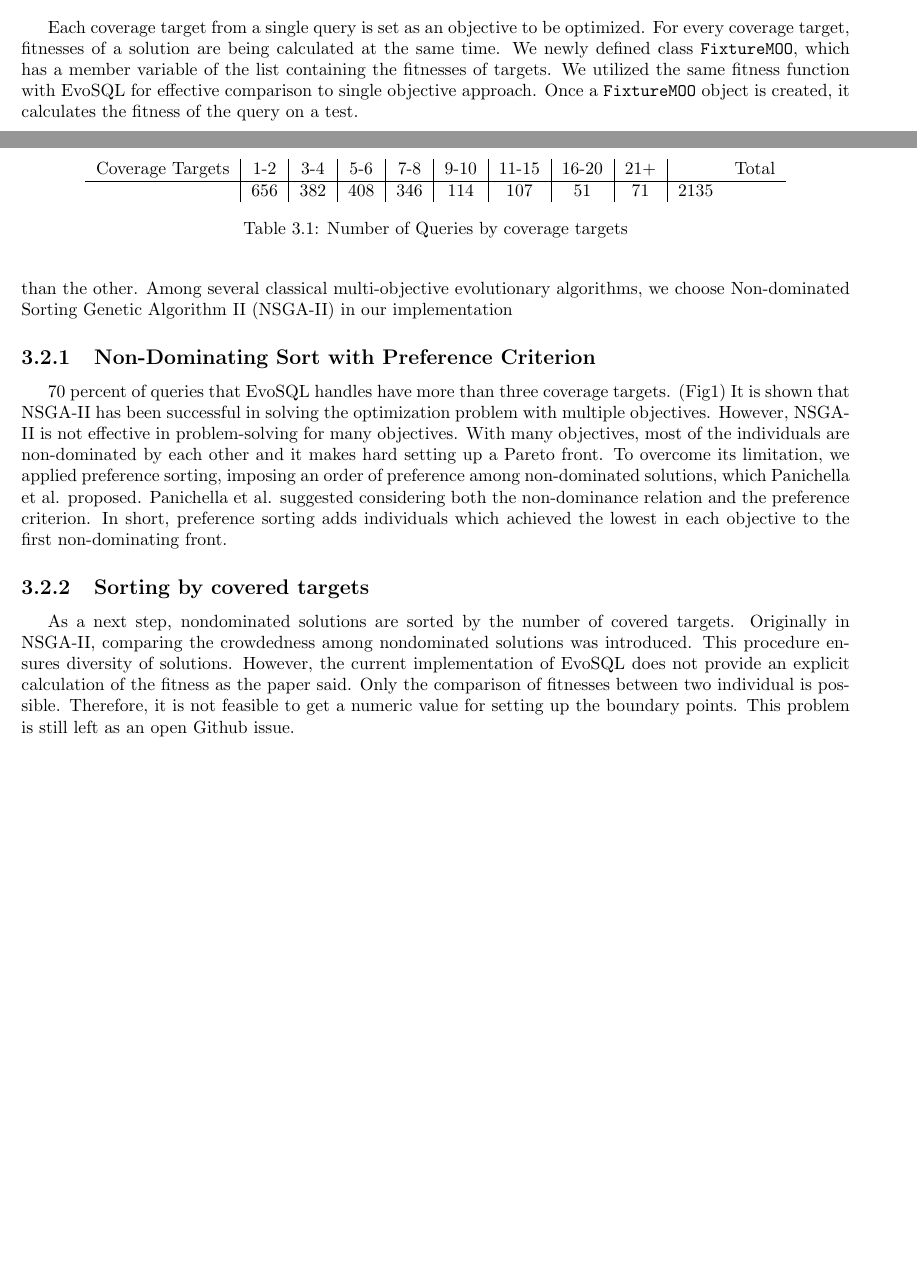
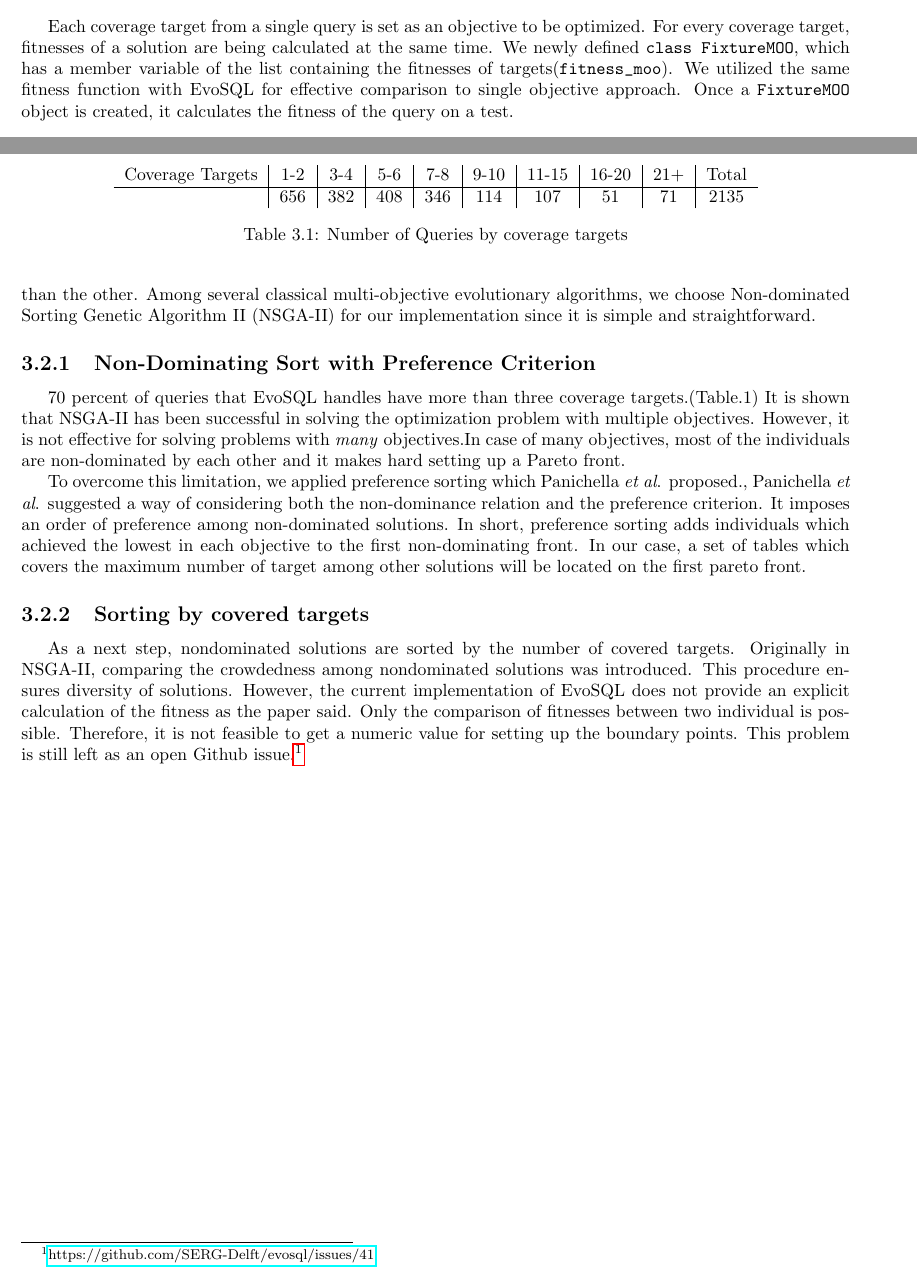
Before and after one commit to SuperN1ck/aise_project, a LaTeX document (final_report/final_report.tex, which reads final_report/methodology.tex): two parts of pages 4 and 5 of 11, joined at a grey line, cut so that both start at the same text, the shorter picture padded with empty space. Compiled offline with pdfLaTeX.

Commit message:
[Methodology] Minor changes

```diff
--- a/final_report/final_report.tex
+++ b/final_report/final_report.tex
@@ -16,6 +16,8 @@
 \usepackage{listings}
 \usepackage{indentfirst}
 
+\newcommand{\etal}{\textit{et al}. }
+
 
 \title{Final Report for AI based SE}
 \author{Seah Kim -- 20184228 \and Jeonggwan Lee -- 20184400 \and GHI -- 2018xxxx \and Nick Heppert -- 20186505}
--- a/final_report/methodology.tex
+++ b/final_report/methodology.tex
@@ -5,5 +5,5 @@ It is noticeable from the result of EvoSQL that GA approach outperforms biased s
 
 \section{Extending Fitness Calculation}
 \label{sec:FixtureMOO}
-Each coverage target from a single query is set as an objective to be optimized. For every coverage target, fitnesses of a solution are being calculated at the same time. We newly defined class \verb|FixtureMOO|, which has a member variable of the list containing the fitnesses of targets. We utilized the same fitness function with EvoSQL for effective comparison to single objective approach. Once a  \verb|FixtureMOO| object is created, it calculates the fitness of the query on a test.
+Each coverage target from a single query is set as an objective to be optimized. For every coverage target, fitnesses of a solution are being calculated at the same time. We newly defined \verb|class FixtureMOO|, which has a member variable of the list containing the fitnesses of targets(\verb|fitness_moo|). We utilized the same fitness function with EvoSQL for effective comparison to single objective approach. Once a  \verb|FixtureMOO| object is created, it calculates the fitness of the query on a test.
 
@@ -27,22 +27,27 @@ public class FixtureMOO extends Fixture{
 
 \section{Implementing NSGA-II}
 \label{sec:nsga}
-With multiple objectives in a problem indicates that there is a set of optimal solutions instead of a single optimal solution. Mostly, these solutions are Pareto-optimal and hard to say that one solution to be better than the other. Among several classical multi-objective evolutionary algorithms, we choose Non-dominated Sorting Genetic Algorithm II (NSGA-II) in our implementation
+With multiple objectives in a problem indicates that there is a set of optimal solutions instead of a single optimal solution. Mostly, these solutions are Pareto-optimal and hard to say that one solution to be better than the other. Among several classical multi-objective evolutionary algorithms, we choose Non-dominated Sorting Genetic Algorithm II (NSGA-II) for our implementation since it is simple and straightforward.
 
 \subsection{Non-Dominating Sort with Preference Criterion}
-70 percent of queries that EvoSQL handles have more than three coverage targets. (Fig1) It is shown that NSGA-II has been successful in solving the optimization problem with multiple objectives. However, NSGA-II is not effective in problem-solving for many objectives. With many objectives, most of the individuals are non-dominated by each other and it makes hard setting up a Pareto front. To overcome its limitation, we applied preference sorting, imposing an order of preference among non-dominated solutions, which Panichella et al. proposed. Panichella et al. suggested considering both the non-dominance relation and the preference criterion. In short, preference sorting adds individuals which achieved the lowest in each objective to the first non-dominating front.
+70 percent of queries that EvoSQL handles have more than three coverage targets.(Table.1) It is shown that NSGA-II has been successful in solving the optimization problem with multiple objectives. However, it is not effective for solving problems with \textit{many} objectives.In case of many objectives, most of the individuals are non-dominated by each other and it makes hard setting up a Pareto front.
 
 \begin{table}
 	\centering
 	\label{tbl:num_of_coverage_targets}
 
 	\begin{tabular}{c|c|c|c|c|c|c|c|c|cr}
-		Coverage Targets & 1-2 & 3-4 & 5-6 & 7-8 & 9-10 & 11-15 & 16-20 & 21+ && Total \\
+		Coverage Targets & 1-2 & 3-4 & 5-6 & 7-8 & 9-10 & 11-15 & 16-20 & 21+ & Total \\
 		\hline
 		& 656 & 382 & 408 & 346 & 114  & 107   & 51    & 71  & 2135
 	\end{tabular}
 	\caption{Number of Queries by coverage targets}
 \end{table}
 
+
+To overcome this limitation, we applied preference sorting which Panichella \etal proposed., Panichella \etal suggested a way of considering both the non-dominance relation and the preference criterion. It imposes an order of preference among non-dominated solutions. In short, preference sorting adds individuals which achieved the lowest in each objective to the first non-dominating front.  In our case, a set of tables which covers the maximum number of target among other solutions will be located on the first pareto front.
+
+
+
 \subsection{Sorting by covered targets}
-As a next step, nondominated solutions are sorted by the number of covered targets. Originally in NSGA-II, comparing the crowdedness among nondominated solutions was introduced. This procedure ensures diversity of solutions. However, the current implementation of EvoSQL does not provide an explicit calculation of the fitness as the paper said. Only the comparison of fitnesses between two individual is possible. Therefore, it is not feasible to get a numeric value for setting up the boundary points. This problem is still left as an open Github issue.
+As a next step, nondominated solutions are sorted by the number of covered targets. Originally in NSGA-II, comparing the crowdedness among nondominated solutions was introduced. This procedure ensures diversity of solutions. However, the current implementation of EvoSQL does not provide an explicit calculation of the fitness as the paper said. Only the comparison of fitnesses between two individual is possible. Therefore, it is not feasible to get a numeric value for setting up the boundary points. This problem is still left as an open Github issue.\footnote[1]{\href{https://github.com/SERG-Delft/evosql/issues/41}{https://github.com/SERG-Delft/evosql/issues/41}}
```
Also changed, not shown: final_report/evaluation.tex (+1 -1 lines), final_report/final_report.pdf, final_report/methodology.tex (2 more changed lines). Lines whose indentation alone changed are shown as unchanged.
